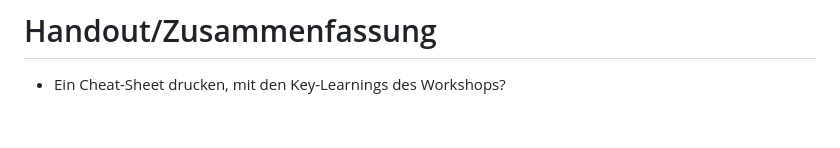
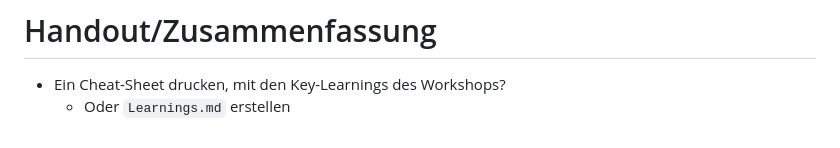
Before and after one commit to codecentric/typescript-workshop, a Markdown page: ideas.md, the part around the change. Rendered like a GitHub page.

Commit message:
Add TODO for Learnings.md

```diff
--- a/ideas.md
+++ b/ideas.md
@@ -87,3 +87,4 @@
 # Handout/Zusammenfassung
 
 - Ein Cheat-Sheet drucken, mit den Key-Learnings des Workshops?
+  - Oder `Learnings.md` erstellen
```
